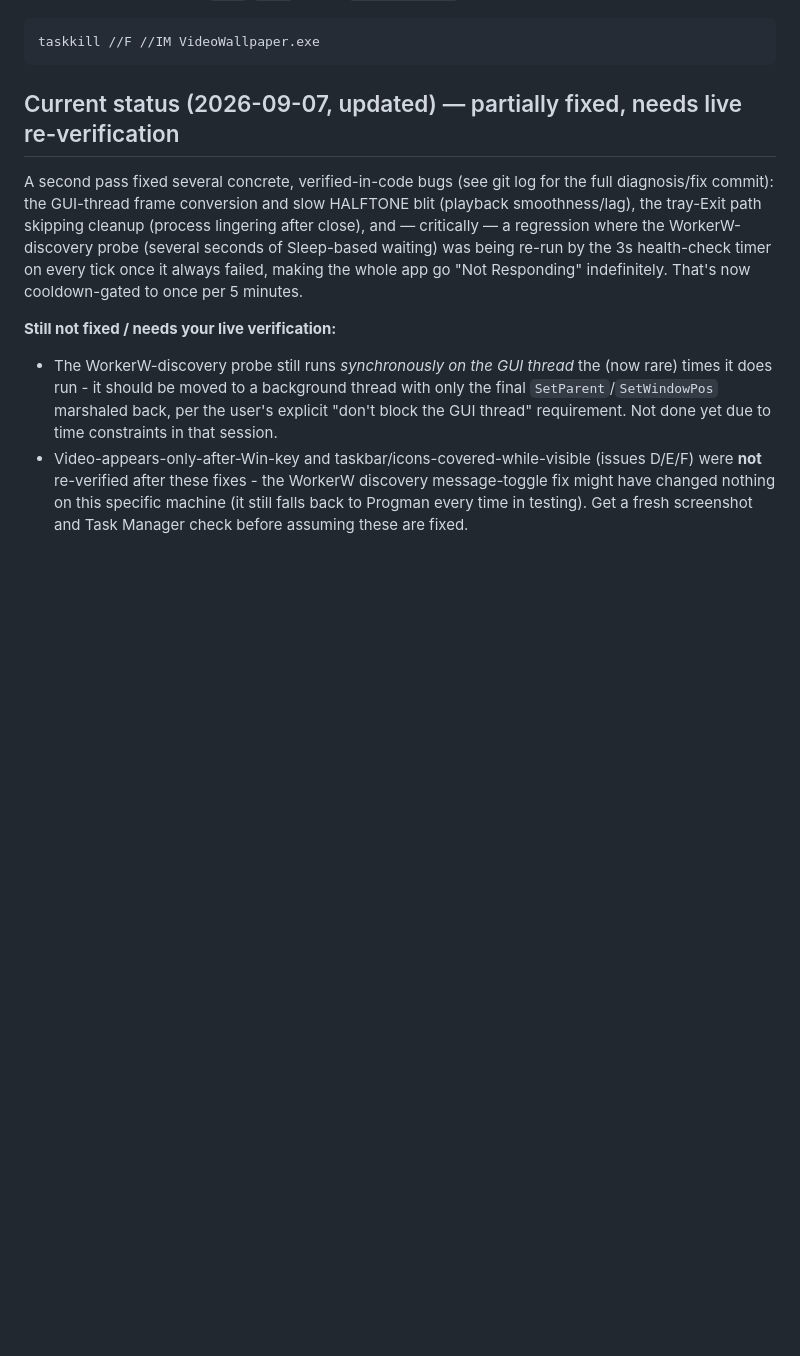
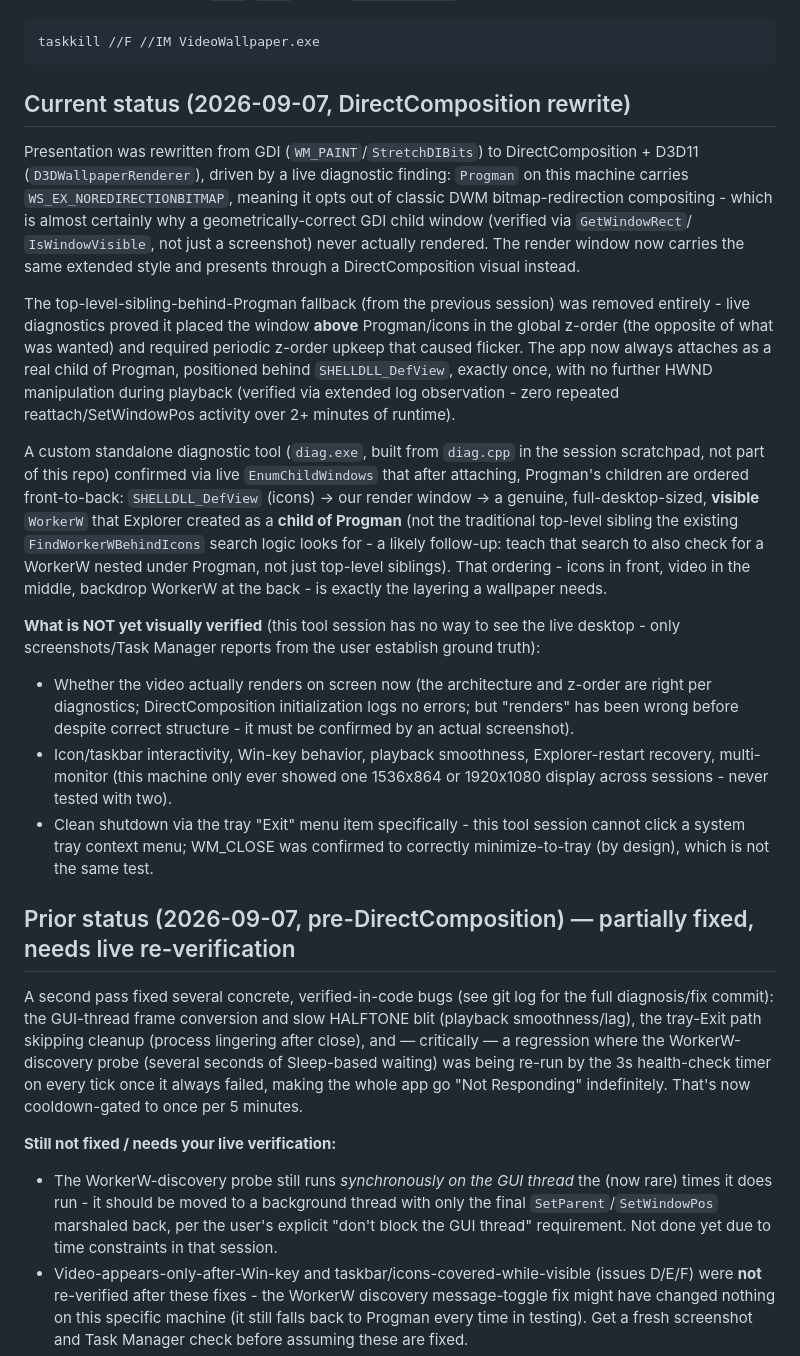
Before and after one commit to guptaji0358/Motiva, a Markdown page: CLAUDE.md, the part around the change. GitHub-like rendering; blank space fills up the shorter version.

Commit message:
Document DirectComposition rewrite status in CLAUDE.md
Co-Authored-By: Claude Sonnet 5 <noreply@anthropic.com>

````diff
--- a/CLAUDE.md
+++ b/CLAUDE.md
@@ -32,7 +32,55 @@ during `cmake --build`:
 taskkill //F //IM VideoWallpaper.exe
 ```
 
-## Current status (2026-09-07, updated) — partially fixed, needs live re-verification
+## Current status (2026-09-07, DirectComposition rewrite)
+
+Presentation was rewritten from GDI (`WM_PAINT`/`StretchDIBits`) to
+DirectComposition + D3D11 (`D3DWallpaperRenderer`), driven by a live
+diagnostic finding: `Progman` on this machine carries
+`WS_EX_NOREDIRECTIONBITMAP`, meaning it opts out of classic DWM
+bitmap-redirection compositing - which is almost certainly why a
+geometrically-correct GDI child window (verified via `GetWindowRect`/
+`IsWindowVisible`, not just a screenshot) never actually rendered. The
+render window now carries the same extended style and presents through a
+DirectComposition visual instead.
+
+The top-level-sibling-behind-Progman fallback (from the previous session)
+was removed entirely - live diagnostics proved it placed the window
+**above** Progman/icons in the global z-order (the opposite of what was
+wanted) and required periodic z-order upkeep that caused flicker. The app
+now always attaches as a real child of Progman, positioned behind
+`SHELLDLL_DefView`, exactly once, with no further HWND manipulation during
+playback (verified via extended log observation - zero repeated
+reattach/SetWindowPos activity over 2+ minutes of runtime).
+
+A custom standalone diagnostic tool (`diag.exe`, built from
+`diag.cpp` in the session scratchpad, not part of this repo) confirmed via
+live `EnumChildWindows` that after attaching, Progman's children are
+ordered front-to-back: `SHELLDLL_DefView` (icons) → our render window →
+a genuine, full-desktop-sized, **visible** `WorkerW` that Explorer created
+as a **child of Progman** (not the traditional top-level sibling the
+existing `FindWorkerWBehindIcons` search logic looks for - a likely
+follow-up: teach that search to also check for a WorkerW nested under
+Progman, not just top-level siblings). That ordering - icons in front,
+video in the middle, backdrop WorkerW at the back - is exactly the
+layering a wallpaper needs.
+
+**What is NOT yet visually verified** (this tool session has no way to see
+the live desktop - only screenshots/Task Manager reports from the user
+establish ground truth):
+- Whether the video actually renders on screen now (the architecture and
+  z-order are right per diagnostics; DirectComposition initialization
+  logs no errors; but "renders" has been wrong before despite correct
+  structure - it must be confirmed by an actual screenshot).
+- Icon/taskbar interactivity, Win-key behavior, playback smoothness,
+  Explorer-restart recovery, multi-monitor (this machine only ever showed
+  one 1536x864 or 1920x1080 display across sessions - never tested with
+  two).
+- Clean shutdown via the tray "Exit" menu item specifically - this tool
+  session cannot click a system tray context menu; WM_CLOSE was confirmed
+  to correctly minimize-to-tray (by design), which is not the same test.
+
+## Prior status (2026-09-07, pre-DirectComposition) — partially fixed, needs live re-verification
 
 A second pass fixed several concrete, verified-in-code bugs (see git log for
 the full diagnosis/fix commit): the GUI-thread frame conversion and slow
````
